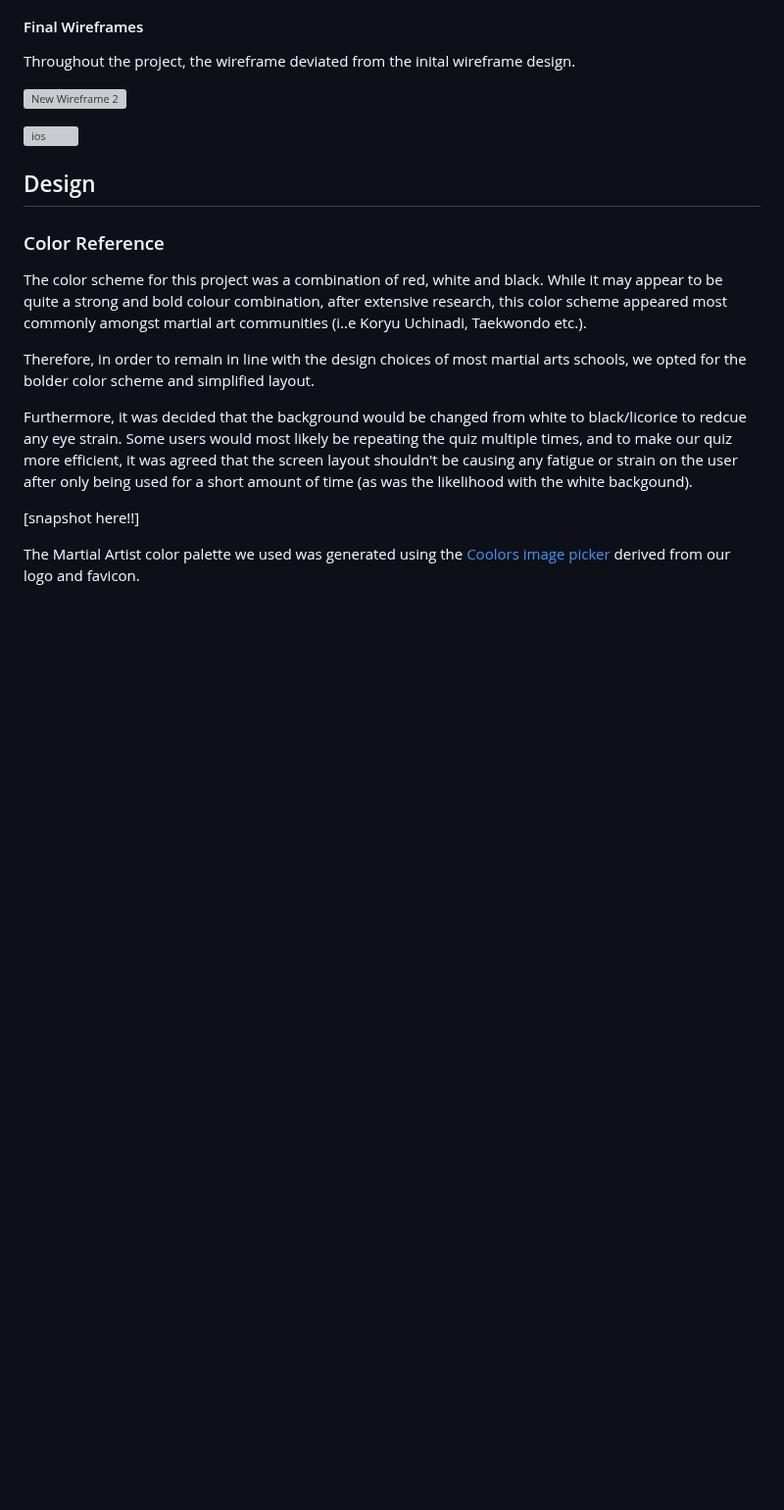
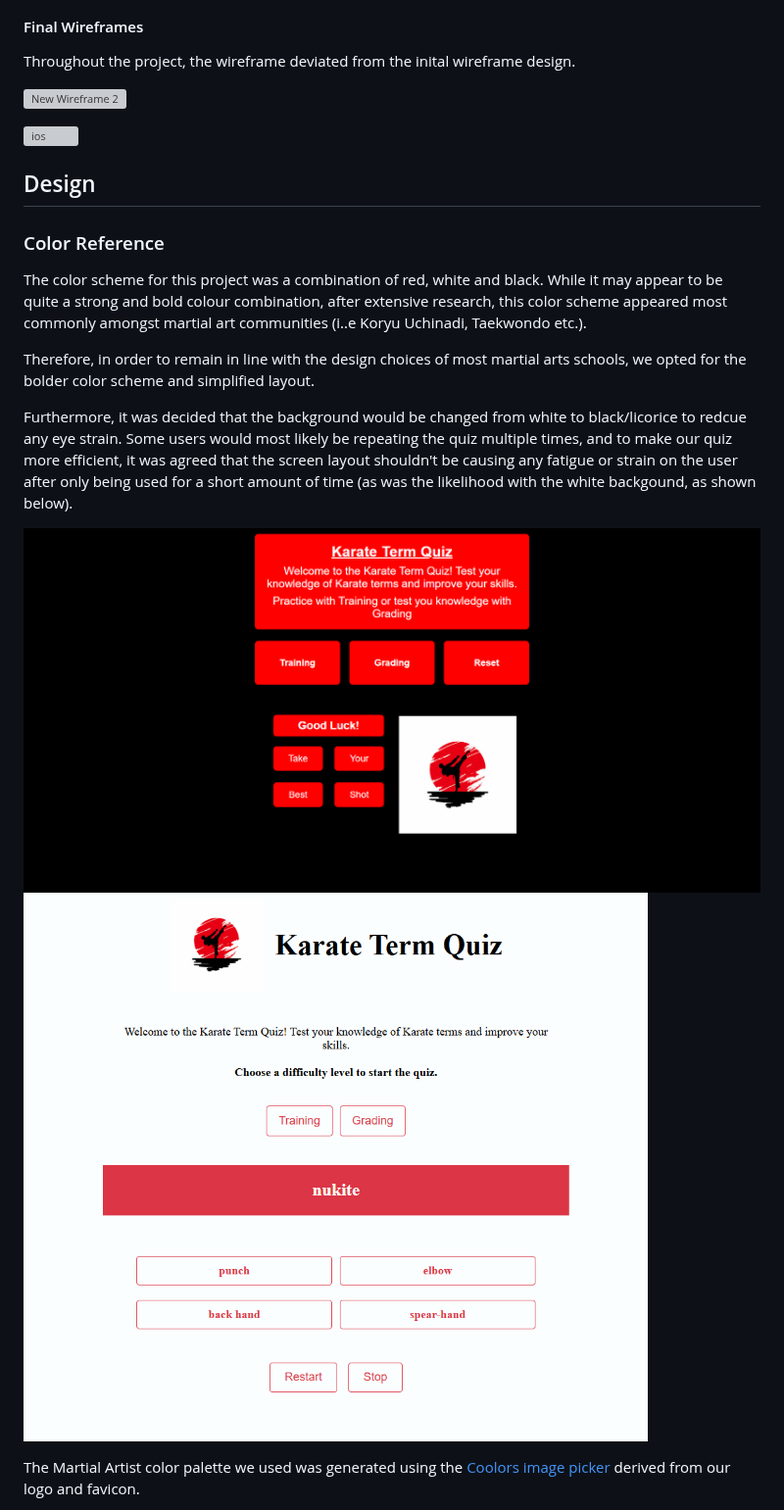
Before and after one commit to GavJam80/Hackathon1, a Markdown page: README.md, the part around one of its changes. Shown at 98% size. Drawn GitHub-style; blank space fills up the shorter version; grey boxes are pictures that could not be loaded.

```diff
--- a/README.md
+++ b/README.md
@@ -128,9 +137,11 @@ The color scheme for this project was a combination of red, white and black. Whi
 
 Therefore, in order to remain in line with the design choices of most martial arts schools, we opted for the bolder color scheme and simplified layout.
 
-Furthermore, it was decided that the background would be changed from white to black/licorice to redcue any eye strain. Some users would most likely be repeating the quiz multiple times, and to make our quiz more efficient, it was agreed that the screen layout shouldn't be causing any fatigue or strain on the user after only being used for a short amount of time (as was the likelihood with the white backgound).
+Furthermore, it was decided that the background would be changed from white to black/licorice to redcue any eye strain. Some users would most likely be repeating the quiz multiple times, and to make our quiz more efficient, it was agreed that the screen layout shouldn't be causing any fatigue or strain on the user after only being used for a short amount of time (as was the likelihood with the white backgound, as shown below).
 
-[snapshot here!!]
+![design](/docs/karate-quiz-desk.png)
+<br>
+![design2](/docs/webapp.png)
 
 
 The Martial Artist color palette we used was generated using the [Coolors image picker](#https://coolors.co/image-picker) derived from our logo and favicon.
```
Also changed, not shown: other parts of README.md (+19 -8 lines).
